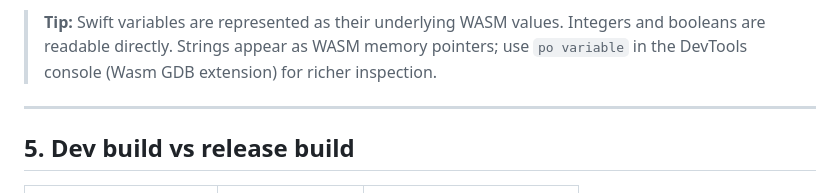
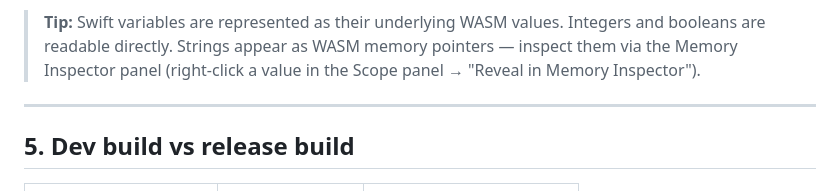
Before and after one commit to zzal/swiflow, a Markdown page: docs/guides/debugging.md, the part around the change. Drawn GitHub-style.

Commit message:
fix(docs): correct Chrome DevTools tip — po is LLDB, not DevTools; use Memory Inspector

```diff
--- a/docs/guides/debugging.md
+++ b/docs/guides/debugging.md
@@ -67,8 +67,8 @@ Once the extension is installed:
 
 > **Tip:** Swift variables are represented as their underlying WASM values.
 > Integers and booleans are readable directly. Strings appear as WASM memory
-> pointers; use `po variable` in the DevTools console (Wasm GDB extension) for
-> richer inspection.
+> pointers — inspect them via the Memory Inspector panel (right-click a value
+> in the Scope panel → "Reveal in Memory Inspector").
 
 ---
 
```
